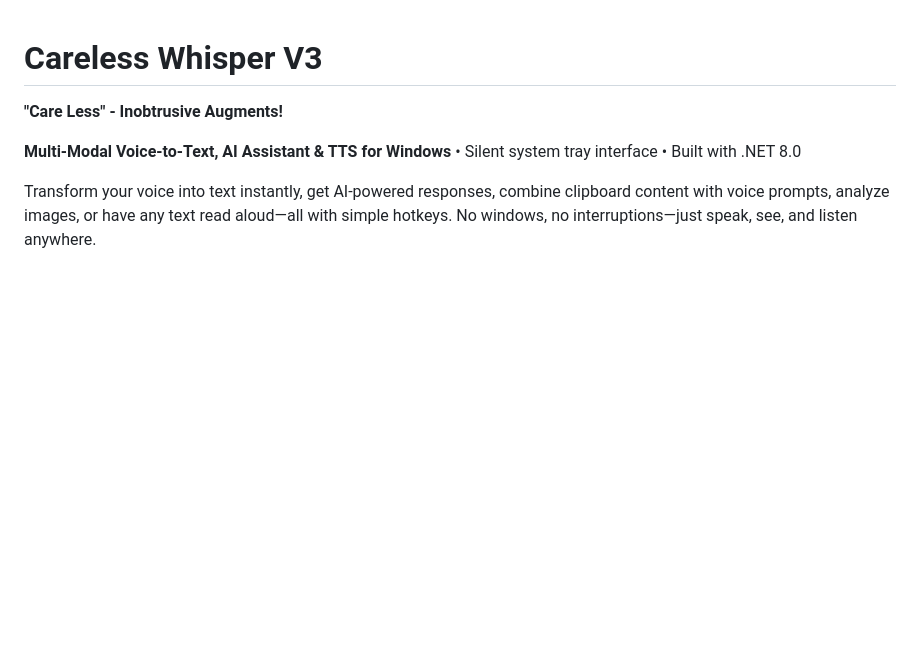
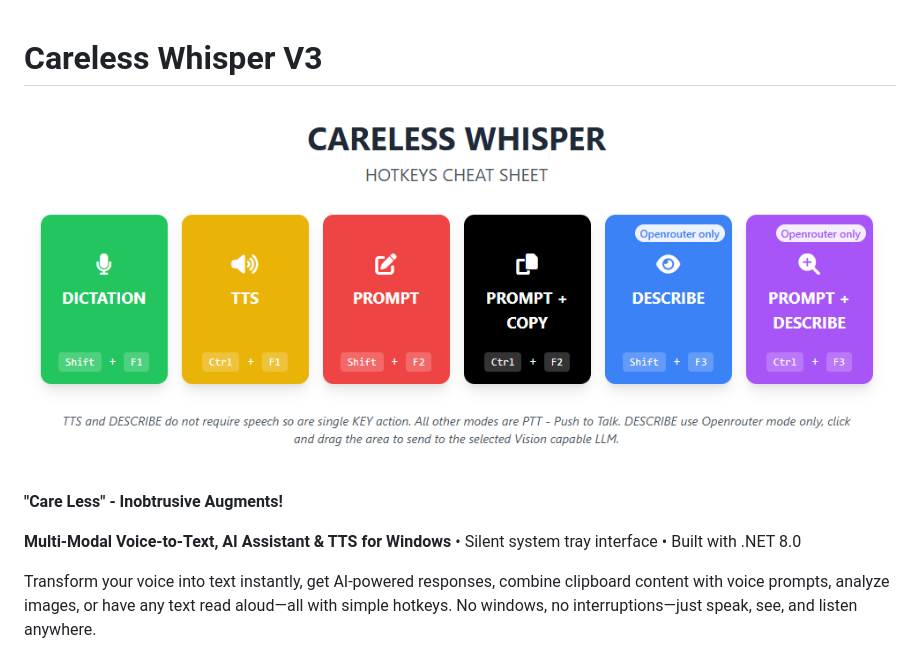
Before and after one commit to MushroomFleet/Careless-Whisper-V3, a Markdown page: README.md, the part around the change. GitHub-like rendering; blank space fills up the shorter version.

```diff
--- a/README.md
+++ b/README.md
@@ -1,4 +1,6 @@
 # Careless Whisper V3
+
+![hotkeys](https://raw.githubusercontent.com/MushroomFleet/Careless-Whisper-V3/refs/heads/main/careless-whisper-hotkeys-crop.png)
 
 **"Care Less" - Inobtrusive Augments!**
 
```
